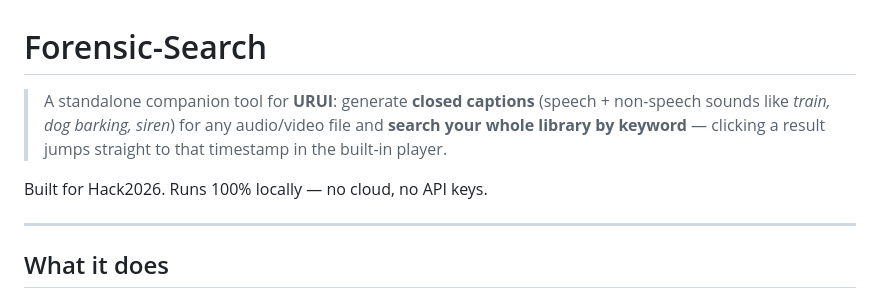
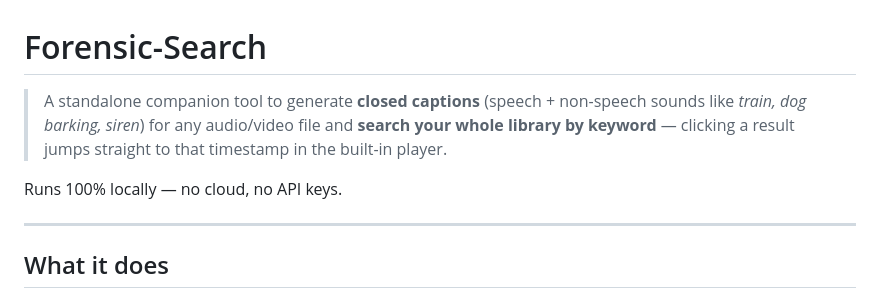
Before and after one commit to Ashwani008/ForensicFLo, a Markdown page: README.md, the part around the change. Rendered like a GitHub page.

```diff
--- a/README.md
+++ b/README.md
@@ -1,8 +1,8 @@
 # Forensic-Search
 
-> A standalone companion tool for **URUI**: generate **closed captions** (speech + non-speech sounds like *train, dog barking, siren*) for any audio/video file and **search your whole library by keyword** — clicking a result jumps straight to that timestamp in the built-in player.
+> A standalone companion tool to generate **closed captions** (speech + non-speech sounds like *train, dog barking, siren*) for any audio/video file and **search your whole library by keyword** — clicking a result jumps straight to that timestamp in the built-in player.
 
-Built for Hack2026. Runs 100% locally — no cloud, no API keys.
+ Runs 100% locally — no cloud, no API keys.
 
 ---
 
```
